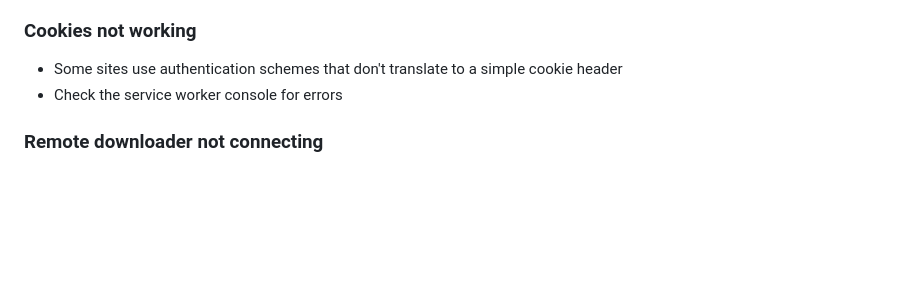
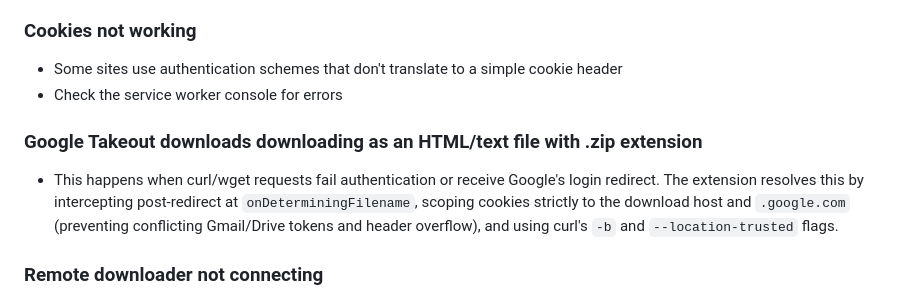
Before and after one commit to hereisderek/chrome_download_manager, a Markdown page: README.md, the part around the change. Drawn GitHub-style; blank space fills up the shorter version.

Commit message:
docs: document Google Takeout cookie scoping and redirect findings

```diff
--- a/README.md
+++ b/README.md
@@ -184,6 +184,9 @@ Generated commands are built from data a remote site controls (URL, filename, co
 - Some sites use authentication schemes that don't translate to a simple cookie header
 - Check the service worker console for errors
 
+### Google Takeout downloads downloading as an HTML/text file with .zip extension
+- This happens when curl/wget requests fail authentication or receive Google's login redirect. The extension resolves this by intercepting post-redirect at `onDeterminingFilename`, scoping cookies strictly to the download host and `.google.com` (preventing conflicting Gmail/Drive tokens and header overflow), and using curl's `-b` and `--location-trusted` flags.
+
 ### Remote downloader not connecting
 - **qBittorrent**: confirm the Web UI is enabled and reachable, and credentials are correct
 - **aria2**: confirm `aria2c` is running with `--enable-rpc`
```
Also changed, not shown: AGENTS.md (+10 -0 lines).
